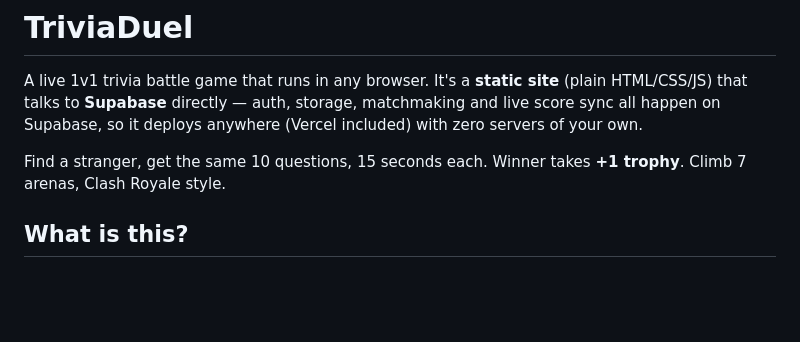
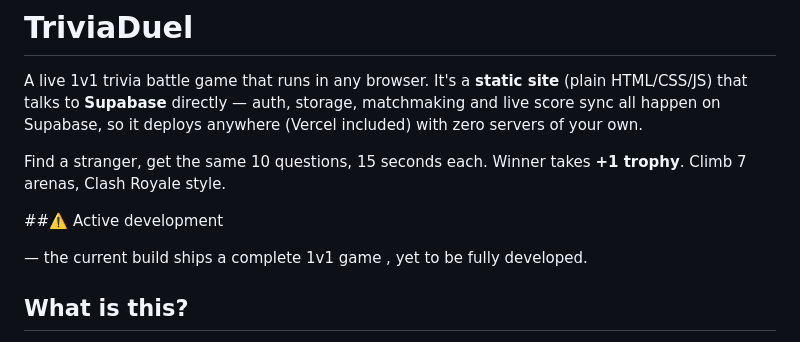
Before and after one commit to youssefhamrougit/trivia1V1, a Markdown page: README.md, the part around the change. GitHub-like rendering; blank space fills up the shorter version.

```diff
--- a/README.md
+++ b/README.md
@@ -3,6 +3,13 @@
 A live 1v1 trivia battle game that runs in any browser. It's a **static site** (plain HTML/CSS/JS) that talks to **Supabase** directly — auth, storage, matchmaking and live score sync all happen on Supabase, so it deploys anywhere (Vercel included) with zero servers of your own.
 
 Find a stranger, get the same 10 questions, 15 seconds each. Winner takes **+1 trophy**. Climb 7 arenas, Clash Royale style.
+
+
+##⚠️ Active development
+
+
+— the current build ships a complete 1v1 game , yet to be fully developed.
+
 
 ## What is this?
 
```
